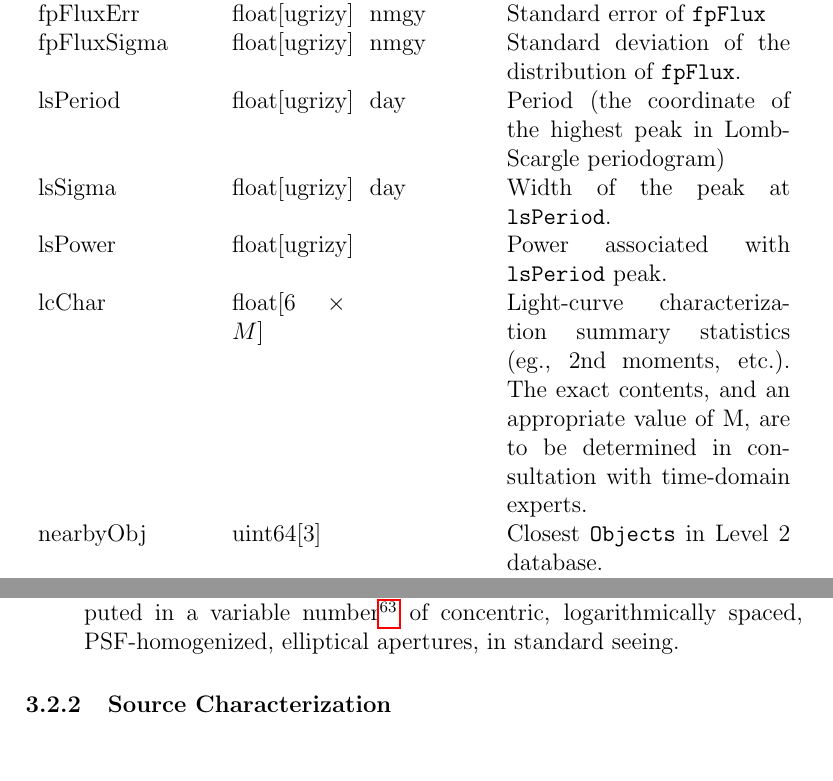
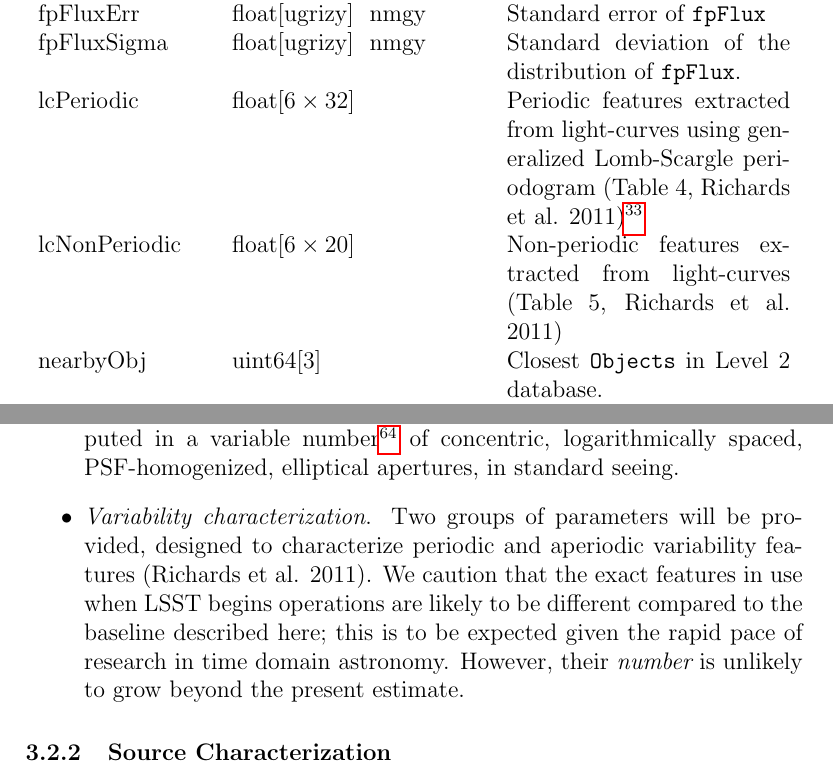
Before and after one commit to lsst/LSE-163, a LaTeX paper (main.tex): two parts of pages 15 and 32 of 48, joined at a grey line, cut so that both start at the same text. Compiled offline with pdfLaTeX.

Commit message:
Variability characterization discussion

```diff
--- a/main.tex
+++ b/main.tex
@@ -313,13 +313,17 @@ fpFluxErr & float[ugrizy] & nmgy & Standard error of {\tt fpFlux} \\
 
 fpFluxSigma & float[ugrizy] & nmgy & Standard deviation of the distribution of {\tt fpFlux}. \\
 
-lsPeriod  & float[ugrizy] & day & Period (the coordinate of the highest peak in Lomb-Scargle periodogram) \\
+% lsPeriod  & float[ugrizy] & day & Period (the coordinate of the highest peak in Lomb-Scargle periodogram) \\
 
-lsSigma  & float[ugrizy] & day & Width of the peak at \texttt{lsPeriod}. \\
+% lsSigma  & float[ugrizy] & day & Width of the peak at \texttt{lsPeriod}. \\
 
-lsPower   & float[ugrizy] & ~ & Power associated with \texttt{lsPeriod} peak. \\
+% lsPower   & float[ugrizy] & ~ & Power associated with \texttt{lsPeriod} peak. \\
 
-lcChar   & float[$6\times{}M$] & ~ & Light-curve characterization summary statistics (eg., 2nd moments, etc.). The exact contents, and an appropriate value of M, are to be determined in consultation with time-domain experts. \\
+% lcChar   & float[$6\times{}M$] & ~ & Light-curve characterization summary statistics (eg., 2nd moments, etc.). The exact contents, and an appropriate value of M, are to be determined in consultation with time-domain experts. \\
+
+lcPeriodic & float[6~\x~32] & ~ & Periodic features extracted from light-curves using generalized Lomb-Scargle periodogram (Table~4, Richards et al. 2011)\footnote{The exact features in use when LSST begins operations are likely to be different compared to the baseline described here. This is to be expected given the rapid pace of research in time domain astronomy. However, the {\em number} of computed features is unlikely to grow beyond the present estimate.}\\
+
+lcNonPeriodic & float[6~\x~20] & ~ & Non-periodic features extracted from light-curves (Table~5, Richards et al. 2011) \\
 
 nearbyObj   & uint64[3] & ~ & Closest \Objects in \DR. \\
 
@@ -629,6 +633,8 @@ To enable science cases depending on observations of non-variable objects in the
     \item {\em Petrosian and Kron fluxes}. Petrosian and Kron radii and fluxes will be measured in standard seeing using self-similar elliptical apertures computed from adaptive moments. The apertures will be PSF-corrected and {\em homogenized}, convolved to a canonical circular PSF\footnote{This is an attempt to derive a definition of elliptical apertures that does not depend on seeing. For example, for a large galaxy, the correction to standard seeing will introduce little change to measured ellipticity. Corrected apertures for small galaxies will tend to be circular (due to smearing by the PSF). In the intermediate regime, this method results in derived apertures that are relatively seeing-independent. Note that this is only the case for {\em apertures}; the measured flux will still be seeing dependent and it is up to the user to take this into account.}. The radii will be computed independently for each band. Fluxes will be computed in each band, by integrating the light within some multiple of {\em the radius measured in the canonical band}\footnote{The shape of the aperture in all bands will be set by the profile of the galaxy in the canonical band alone. This procedure ensures that the color measured by comparing the flux in different bands is measured through a consistent aperture. See \url{http://www.sdss.org/dr7/algorithms/photometry.html} for details.} (most likely the $i$ band). Radii enclosing 50\% and 90\% of light will be provided.
     \item {\em Aperture surface brightness}. Aperture surface brightness will be computed in a variable number\footnote{The number will depend on the size of the source.} of concentric, logarithmically spaced, PSF-homogenized, elliptical apertures, in standard seeing.
 
+    \item {\em Variability characterization}. Two groups of parameters will be provided, designed to characterize periodic and aperiodic variability features (Richards et al. 2011). We caution that the exact features in use when LSST begins operations are likely to be different compared to the baseline described here; this is to be expected given the rapid pace of research in time domain astronomy. However, their {\em number} is unlikely to grow beyond the present estimate.
+
 \end{itemize}
 
 \subsubsection{Source Characterization}
```
Also changed, not shown: main.pdf, main.tex (8 more changed lines).
